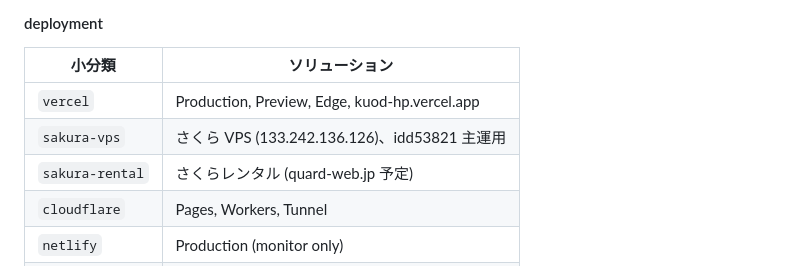
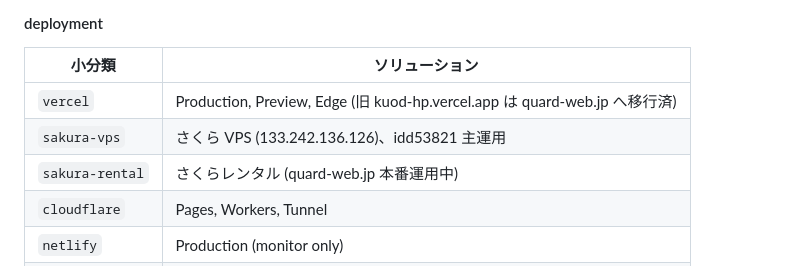
Before and after one commit to riku1215/riku1215, a Markdown page: 1-knowledge/project-map-grand.md, the part around the change. Drawn GitHub-style.

```diff
--- a/1-knowledge/project-map-grand.md
+++ b/1-knowledge/project-map-grand.md
@@ -120,9 +120,9 @@ created: 2026-05-11
 #### deployment
 | 小分類 | ソリューション |
 |--------|-------------|
-| `vercel` | Production, Preview, Edge, kuod-hp.vercel.app |
+| `vercel` | Production, Preview, Edge (旧 kuod-hp.vercel.app は quard-web.jp へ移行済) |
 | `sakura-vps` | さくら VPS (133.242.136.126)、idd53821 主運用 |
-| `sakura-rental` | さくらレンタル (quard-web.jp 予定) |
+| `sakura-rental` | さくらレンタル (quard-web.jp 本番運用中) |
 | `cloudflare` | Pages, Workers, Tunnel |
 | `netlify` | Production (monitor only) |
 | `github-pages` | (planning) |
```
Also changed, not shown: work-prompts/02-quard-web-deploy.md (+5 -0 lines).
